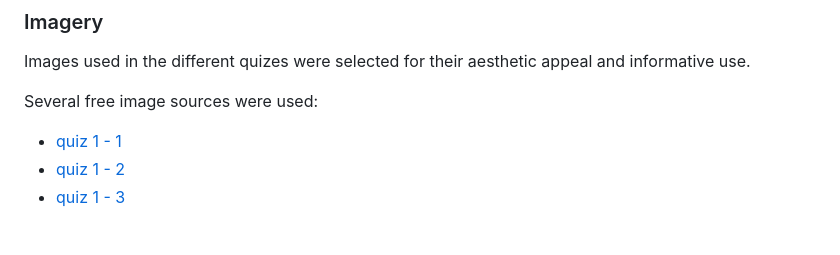
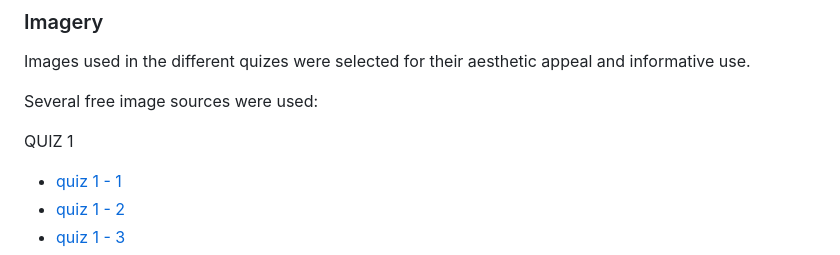
Before and after one commit to LemmenAid/Irish-tree-trivia, a Markdown page: README.md, the part around one of its changes. GitHub-like rendering; blank space fills up the shorter version.

Commit message:
Add photo links in readme

```diff
--- a/README.md
+++ b/README.md
@@ -80,6 +80,7 @@ Images used in the different quizes were selected for their aesthetic appeal and
 
 Several free image sources were used:
 
+QUIZ 1
 * [quiz 1 - 1](https://unsplash.com/photos/green-grass-field-under-cloudy-sky-during-daytime-gJQLVTyQfgQ?utm_content=creditShareLink&utm_medium=referral&utm_source=unsplash)
 * [quiz 1 - 2](https://unsplash.com/photos/green-leafed-trees-during-daytime-oWRVjFQIwAY)
 * [quiz 1 - 3](https://unsplash.com/photos/trees-in-forest-7zg5bnhm2X0?utm_content=creditShareLink&utm_medium=referral&utm_source=unsplash)
```
Also changed, not shown: other parts of README.md (+23 -0 lines).
